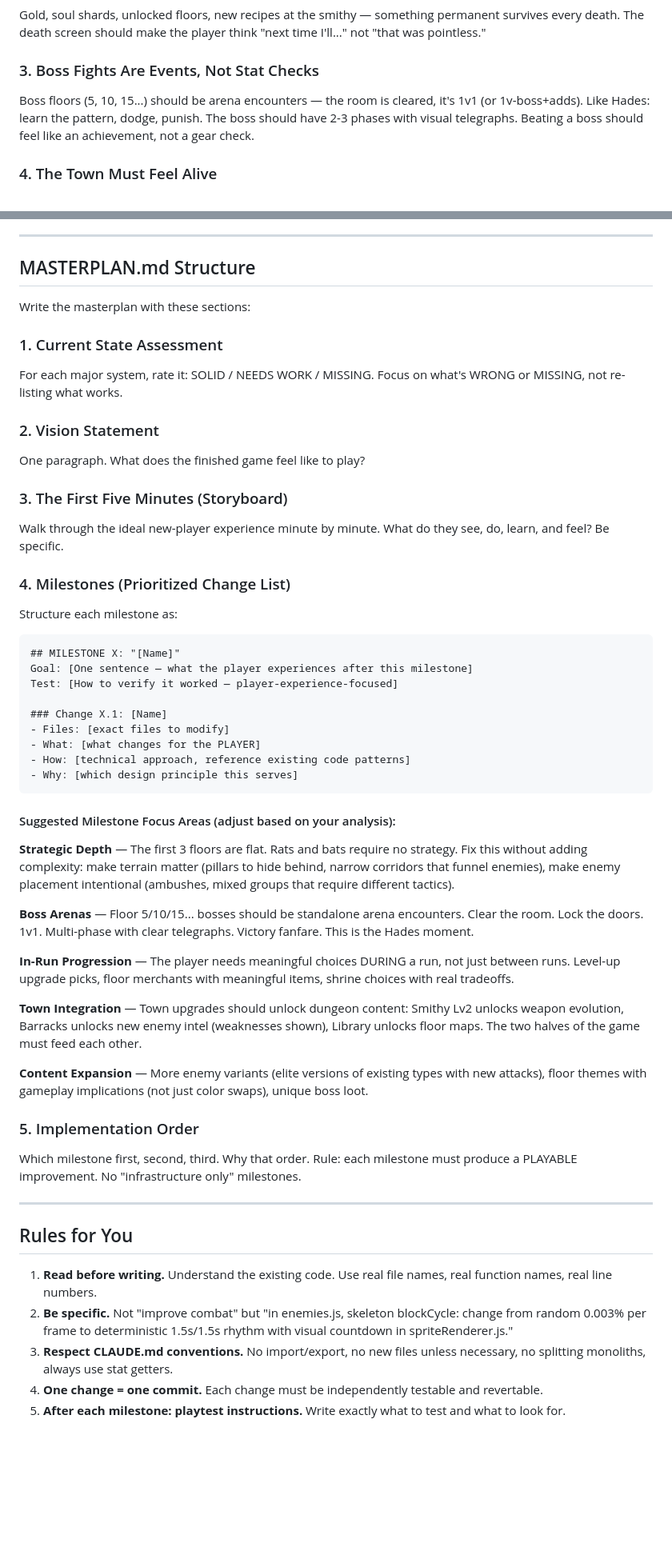
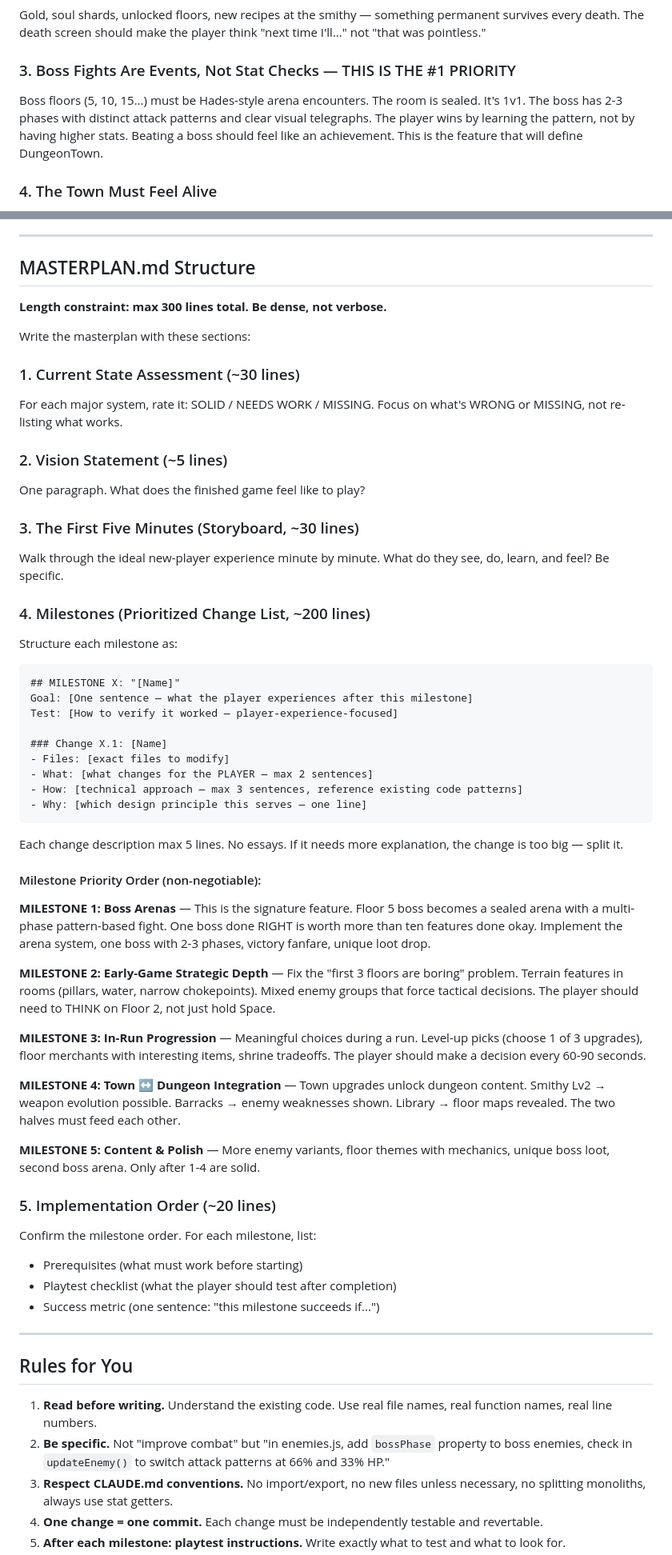
Before and after one commit to sebastiandullstein/DungeonTown, a Markdown page: PROMPT_CREATIVE_DIRECTOR.md, 2 parts joined by grey strips. Shown at 80% size. Rendered like a GitHub page; blank space fills up the shorter version.

Commit message:
Upgrade Creative Director prompt to v2: tighter, with session workflow
- Added known pain points section (from AUDIT.md) so Claude targets real gaps
- Boss Arenas explicitly marked as #1 priority, not equal to other milestones
- Added line-count constraints per section (max 300 lines total, 5 lines per change)
- Non-negotiable milestone priority order instead of vague "suggested areas"
- Added full session workflow: start → implement → feedback → end loop
- Added feedback handling rules ("never argue with playtest feedback")
- Change descriptions capped at 5 lines — forces splitting oversized changes

https://claude.ai/code/session_012o8cEKZFc1UcAxBtRybzCi

````diff
--- a/PROMPT_CREATIVE_DIRECTOR.md
+++ b/PROMPT_CREATIVE_DIRECTOR.md
@@ -47,8 +55,8 @@ No tutorial text. The first 3 floors are the tutorial. Each enemy type introduce
 ### 2. Every Run Must Leave a Mark
 Gold, soul shards, unlocked floors, new recipes at the smithy — something permanent survives every death. The death screen should make the player think "next time I'll..." not "that was pointless."
 
-### 3. Boss Fights Are Events, Not Stat Checks
-Boss floors (5, 10, 15...) should be arena encounters — the room is cleared, it's 1v1 (or 1v-boss+adds). Like Hades: learn the pattern, dodge, punish. The boss should have 2-3 phases with visual telegraphs. Beating a boss should feel like an achievement, not a gear check.
+### 3. Boss Fights Are Events, Not Stat Checks — THIS IS THE #1 PRIORITY
+Boss floors (5, 10, 15...) must be Hades-style arena encounters. The room is sealed. It's 1v1. The boss has 2-3 phases with distinct attack patterns and clear visual telegraphs. The player wins by learning the pattern, not by having higher stats. Beating a boss should feel like an achievement. This is the feature that will define DungeonTown.
 
 ### 4. The Town Must Feel Alive
 Buildings should visually change when upgraded. NPCs should react to your achievements. The town is the emotional anchor — the place you WANT to return to. Not a menu screen with buttons.
@@ -63,20 +71,22 @@ A polished 15-minute experience beats a rough 2-hour one. If something doesn't f
 
 ## MASTERPLAN.md Structure
 
+**Length constraint: max 300 lines total. Be dense, not verbose.**
+
 Write the masterplan with these sections:
 
-### 1. Current State Assessment
+### 1. Current State Assessment (~30 lines)
 For each major system, rate it: SOLID / NEEDS WORK / MISSING.
 Focus on what's WRONG or MISSING, not re-listing what works.
 
-### 2. Vision Statement
+### 2. Vision Statement (~5 lines)
 One paragraph. What does the finished game feel like to play?
 
-### 3. The First Five Minutes (Storyboard)
+### 3. The First Five Minutes (Storyboard, ~30 lines)
 Walk through the ideal new-player experience minute by minute.
 What do they see, do, learn, and feel? Be specific.
 
-### 4. Milestones (Prioritized Change List)
+### 4. Milestones (Prioritized Change List, ~200 lines)
 
 Structure each milestone as:
 
@@ -87,33 +97,37 @@ Test: [How to verify it worked — player-experience-focused]
 
 ### Change X.1: [Name]
 - Files: [exact files to modify]
-- What: [what changes for the PLAYER]
-- How: [technical approach, reference existing code patterns]
-- Why: [which design principle this serves]
+- What: [what changes for the PLAYER — max 2 sentences]
+- How: [technical approach — max 3 sentences, reference existing code patterns]
+- Why: [which design principle this serves — one line]
 ```
 
-#### Suggested Milestone Focus Areas (adjust based on your analysis):
+Each change description max 5 lines. No essays. If it needs more explanation, the change is too big — split it.
 
-**Strategic Depth** — The first 3 floors are flat. Rats and bats require no strategy. Fix this without adding complexity: make terrain matter (pillars to hide behind, narrow corridors that funnel enemies), make enemy placement intentional (ambushes, mixed groups that require different tactics).
+#### Milestone Priority Order (non-negotiable):
 
-**Boss Arenas** — Floor 5/10/15... bosses should be standalone arena encounters. Clear the room. Lock the doors. 1v1. Multi-phase with clear telegraphs. Victory fanfare. This is the Hades moment.
+**MILESTONE 1: Boss Arenas** — This is the signature feature. Floor 5 boss becomes a sealed arena with a multi-phase pattern-based fight. One boss done RIGHT is worth more than ten features done okay. Implement the arena system, one boss with 2-3 phases, victory fanfare, unique loot drop.
 
-**In-Run Progression** — The player needs meaningful choices DURING a run, not just between runs. Level-up upgrade picks, floor merchants with meaningful items, shrine choices with real tradeoffs.
+**MILESTONE 2: Early-Game Strategic Depth** — Fix the "first 3 floors are boring" problem. Terrain features in rooms (pillars, water, narrow chokepoints). Mixed enemy groups that force tactical decisions. The player should need to THINK on Floor 2, not just hold Space.
 
-**Town Integration** — Town upgrades should unlock dungeon content: Smithy Lv2 unlocks weapon evolution, Barracks unlocks new enemy intel (weaknesses shown), Library unlocks floor maps. The two halves of the game must feed each other.
+**MILESTONE 3: In-Run Progression** — Meaningful choices during a run. Level-up picks (choose 1 of 3 upgrades), floor merchants with interesting items, shrine tradeoffs. The player should make a decision every 60-90 seconds.
 
-**Content Expansion** — More enemy variants (elite versions of existing types with new attacks), floor themes with gameplay implications (not just color swaps), unique boss loot.
+**MILESTONE 4: Town ↔ Dungeon Integration** — Town upgrades unlock dungeon content. Smithy Lv2 → weapon evolution possible. Barracks → enemy weaknesses shown. Library → floor maps revealed. The two halves must feed each other.
 
-### 5. Implementation Order
-Which milestone first, second, third. Why that order.
-Rule: each milestone must produce a PLAYABLE improvement. No "infrastructure only" milestones.
+**MILESTONE 5: Content & Polish** — More enemy variants, floor themes with mechanics, unique boss loot, second boss arena. Only after 1-4 are solid.
+
+### 5. Implementation Order (~20 lines)
+Confirm the milestone order. For each milestone, list:
+- Prerequisites (what must work before starting)
+- Playtest checklist (what the player should test after completion)
+- Success metric (one sentence: "this milestone succeeds if...")
 
 ---
 
 ## Rules for You
 
 1. **Read before writing.** Understand the existing code. Use real file names, real function names, real line numbers.
-2. **Be specific.** Not "improve combat" but "in enemies.js, skeleton blockCycle: change from random 0.003% per frame to deterministic 1.5s/1.5s rhythm with visual countdown in spriteRenderer.js."
+2. **Be specific.** Not "improve combat" but "in enemies.js, add `bossPhase` property to boss enemies, check in `updateEnemy()` to switch attack patterns at 66% and 33% HP."
 3. **Respect CLAUDE.md conventions.** No import/export, no new files unless necessary, no splitting monoliths, always use stat getters.
 4. **One change = one commit.** Each change must be independently testable and revertable.
 5. **After each milestone: playtest instructions.** Write exactly what to test and what to look for.
````
Also changed, not shown: other parts of PROMPT_CREATIVE_DIRECTOR.md (+34 -0 lines).
